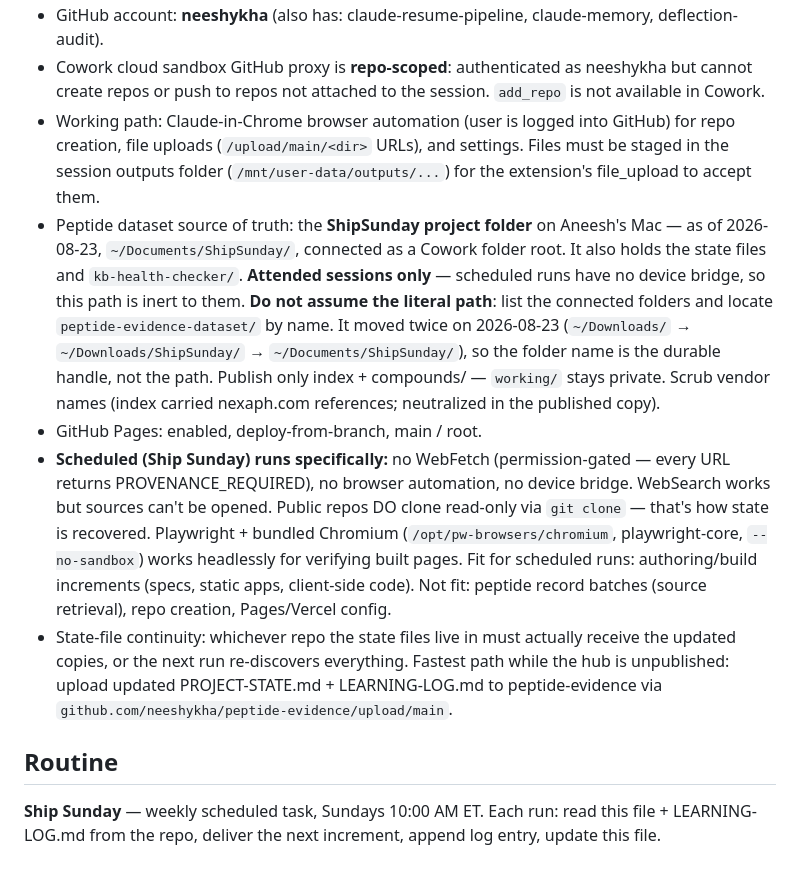
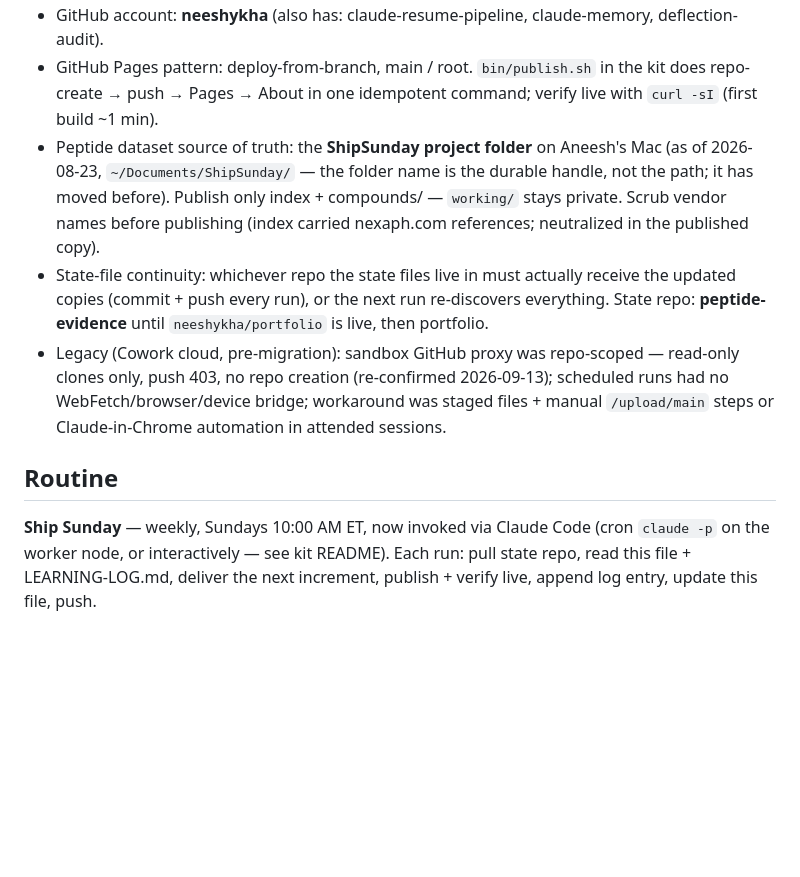
Before and after one commit to neeshykha/peptide-evidence, a Markdown page: PROJECT-STATE.md, the part around one of its changes. Rendered like a GitHub page; blank space fills up the shorter version.

```diff
--- a/PROJECT-STATE.md
+++ b/PROJECT-STATE.md
@@ -34,11 +36,9 @@ Work-side: tool building, MCPs, web tools useful in IoT or similar environments
 - GitHub account: **neeshykha** (also has: claude-resume-pipeline, claude-memory, deflection-audit).
-- Cowork cloud sandbox GitHub proxy is **repo-scoped**: authenticated as neeshykha but cannot create repos or push to repos not attached to the session. `add_repo` is not available in Cowork.
-- Working path: Claude-in-Chrome browser automation (user is logged into GitHub) for repo creation, file uploads (`/upload/main/<dir>` URLs), and settings. Files must be staged in the session outputs folder (`/mnt/user-data/outputs/...`) for the extension's file_upload to accept them.
-- Peptide dataset source of truth: the **ShipSunday project folder** on Aneesh's Mac — as of 2026-08-23, `~/Documents/ShipSunday/`, connected as a Cowork folder root. It also holds the state files and `kb-health-checker/`. **Attended sessions only** — scheduled runs have no device bridge, so this path is inert to them. **Do not assume the literal path**: list the connected folders and locate `peptide-evidence-dataset/` by name. It moved twice on 2026-08-23 (`~/Downloads/` → `~/Downloads/ShipSunday/` → `~/Documents/ShipSunday/`), so the folder name is the durable handle, not the path. Publish only index + compounds/ — `working/` stays private. Scrub vendor names (index carried nexaph.com references; neutralized in the published copy).
-- GitHub Pages: enabled, deploy-from-branch, main / root.
-- **Scheduled (Ship Sunday) runs specifically:** no WebFetch (permission-gated — every URL returns PROVENANCE_REQUIRED), no browser automation, no device bridge. WebSearch works but sources can't be opened. Public repos DO clone read-only via `git clone` — that's how state is recovered. Playwright + bundled Chromium (`/opt/pw-browsers/chromium`, playwright-core, `--no-sandbox`) works headlessly for verifying built pages. Fit for scheduled runs: authoring/build increments (specs, static apps, client-side code). Not fit: peptide record batches (source retrieval), repo creation, Pages/Vercel config.
-- State-file continuity: whichever repo the state files live in must actually receive the updated copies, or the next run re-discovers everything. Fastest path while the hub is unpublished: upload updated PROJECT-STATE.md + LEARNING-LOG.md to peptide-evidence via `github.com/neeshykha/peptide-evidence/upload/main`.
+- GitHub Pages pattern: deploy-from-branch, main / root. `bin/publish.sh` in the kit does repo-create → push → Pages → About in one idempotent command; verify live with `curl -sI` (first build ~1 min).
+- Peptide dataset source of truth: the **ShipSunday project folder** on Aneesh's Mac (as of 2026-08-23, `~/Documents/ShipSunday/` — the folder name is the durable handle, not the path; it has moved before). Publish only index + compounds/ — `working/` stays private. Scrub vendor names before publishing (index carried nexaph.com references; neutralized in the published copy).
+- State-file continuity: whichever repo the state files live in must actually receive the updated copies (commit + push every run), or the next run re-discovers everything. State repo: **peptide-evidence** until `neeshykha/portfolio` is live, then portfolio.
+- Legacy (Cowork cloud, pre-migration): sandbox GitHub proxy was repo-scoped — read-only clones only, push 403, no repo creation (re-confirmed 2026-09-13); scheduled runs had no WebFetch/browser/device bridge; workaround was staged files + manual `/upload/main` steps or Claude-in-Chrome automation in attended sessions.
 
 ## Routine
 
-**Ship Sunday** — weekly scheduled task, Sundays 10:00 AM ET. Each run: read this file + LEARNING-LOG.md from the repo, deliver the next increment, append log entry, update this file.
+**Ship Sunday** — weekly, Sundays 10:00 AM ET, now invoked via Claude Code (cron `claude -p` on the worker node, or interactively — see kit README). Each run: pull state repo, read this file + LEARNING-LOG.md, deliver the next increment, publish + verify live, append log entry, update this file, push.
```
Also changed, not shown: other parts of PROJECT-STATE.md (+8 -6 lines), LEARNING-LOG.md (+27 -0 lines).
